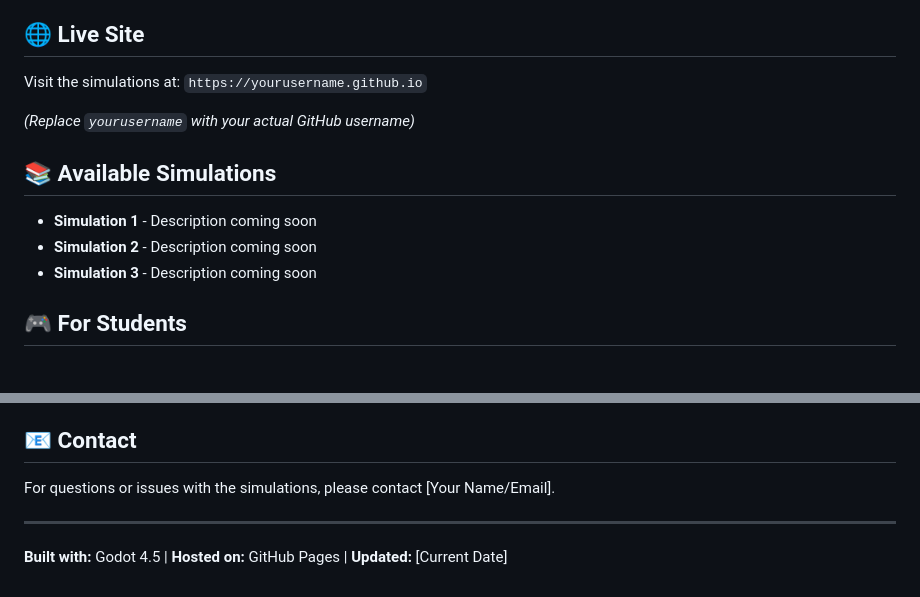
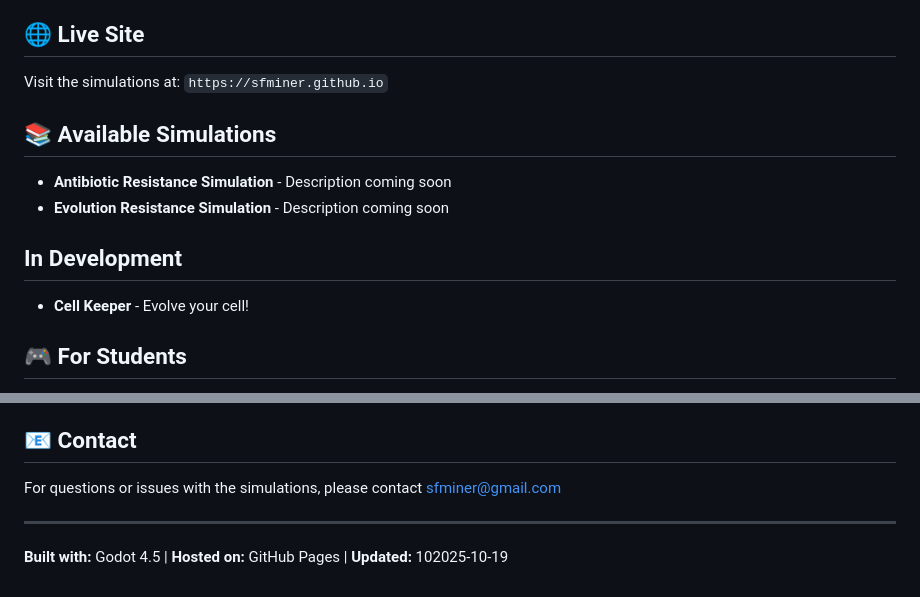
Before and after one commit to SFMiner/sfminer.github.io, a Markdown page: README.md, 2 parts joined by grey strips. Drawn GitHub-style.

Commit message:
Update README with new links and simulation details
Updated the live site link and added new simulations to the list. Changed contact email and updated the last updated date.

```diff
--- a/README.md
+++ b/README.md
@@ -4,15 +4,16 @@ A collection of interactive educational simulations built with Godot 4.5 and hos
 
 ## 🌐 Live Site
 
-Visit the simulations at: `https://yourusername.github.io`
-
-*(Replace `yourusername` with your actual GitHub username)*
+Visit the simulations at: `https://sfminer.github.io`
 
 ## 📚 Available Simulations
 
-- **Simulation 1** - Description coming soon
-- **Simulation 2** - Description coming soon
-- **Simulation 3** - Description coming soon
+- **Antibiotic Resistance Simulation** - Description coming soon
+- **Evolution Resistance Simulation** - Description coming soon
+
+## In Development
+
+- **Cell Keeper** - Evolve your cell!
 
 ## 🎮 For Students
 
@@ -119,8 +120,8 @@ This repository is primarily for educational use. If you're a student or colleag
 
 ## 📧 Contact
 
-For questions or issues with the simulations, please contact [Your Name/Email].
+For questions or issues with the simulations, please contact sfminer@gmail.com
 
 ---
 
-**Built with:** Godot 4.5 | **Hosted on:** GitHub Pages | **Updated:** [Current Date]
+**Built with:** Godot 4.5 | **Hosted on:** GitHub Pages | **Updated:** 102025-10-19
```
